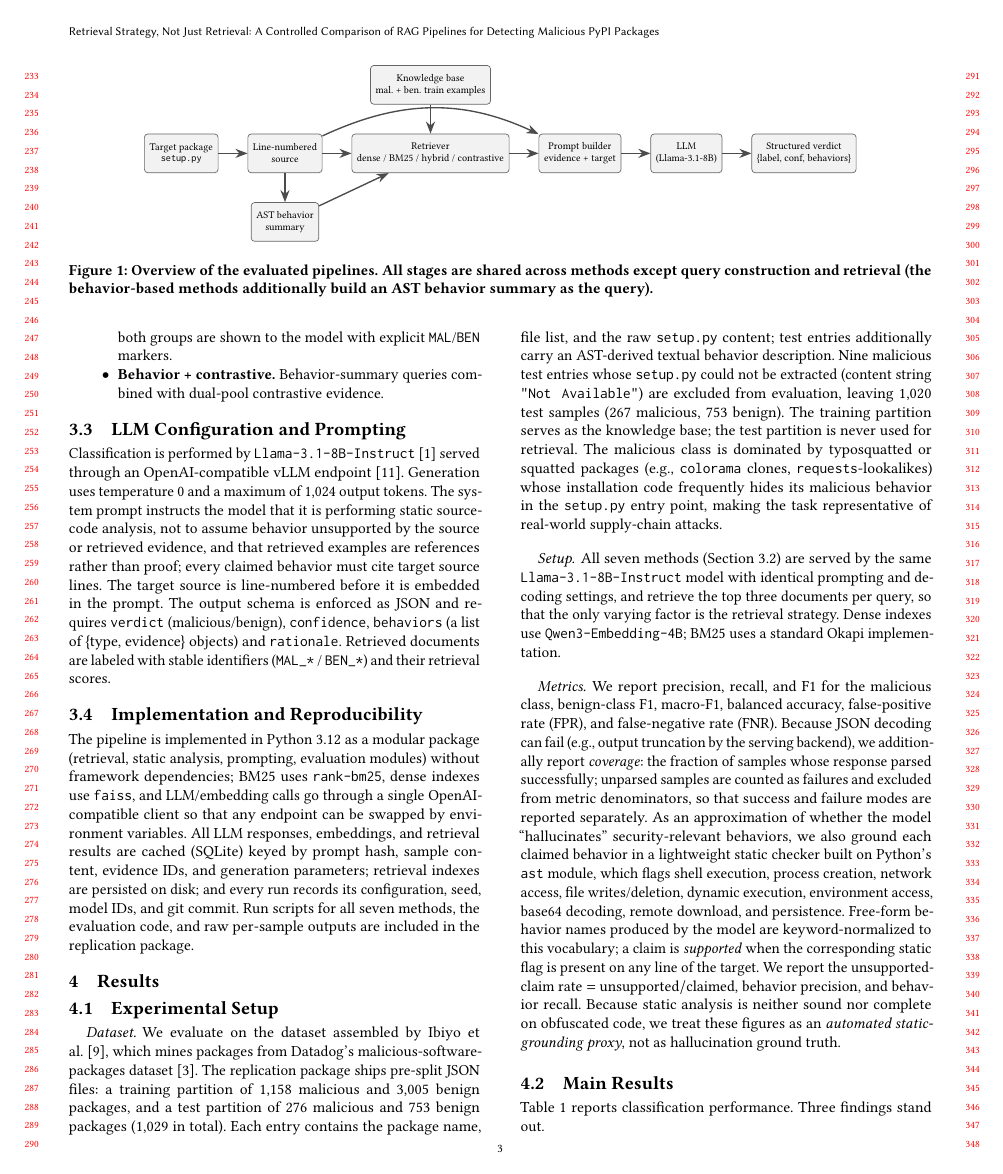
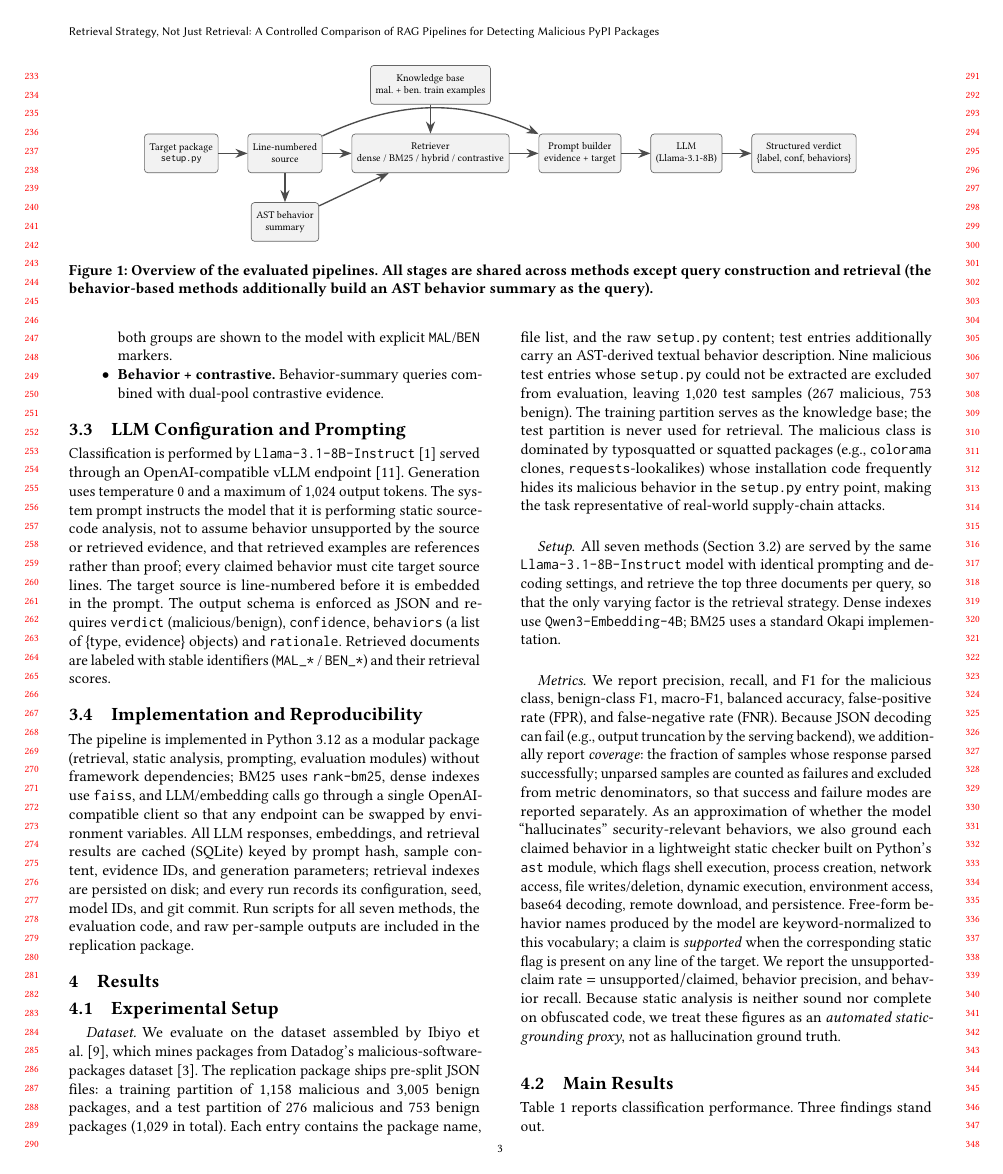
Before and after one commit to NathanTrance/Seminar_02, a LaTeX paper (report/ease-template/ease-submission.tex, which reads report/ease-template/Chapters/04-results.tex): page 3 of 6. Compiled offline with pdfLaTeX.

Commit message:
Tighten dataset paragraph in experimental setup

```diff
--- a/report/ease-template/Chapters/04-results.tex
+++ b/report/ease-template/Chapters/04-results.tex
@@ -12,8 +12,7 @@ and 3{,}005 benign packages, and a test partition of 276 malicious and 753
 benign packages (1{,}029 in total). Each entry contains the package name,
 file list, and the raw \texttt{setup.py} content; test entries additionally
 carry an AST-derived textual behavior description. Nine malicious test
-entries whose \texttt{setup.py} could not be extracted (content string
-\texttt{"Not Available"}) are excluded from evaluation, leaving 1{,}020 test
+entries whose \texttt{setup.py} could not be extracted are excluded from evaluation, leaving 1{,}020 test
 samples (267 malicious, 753 benign). The training partition serves as the
 knowledge base; the test partition is never used for retrieval. The malicious
 class is dominated by typosquatted or squatted packages (e.g.,
```
